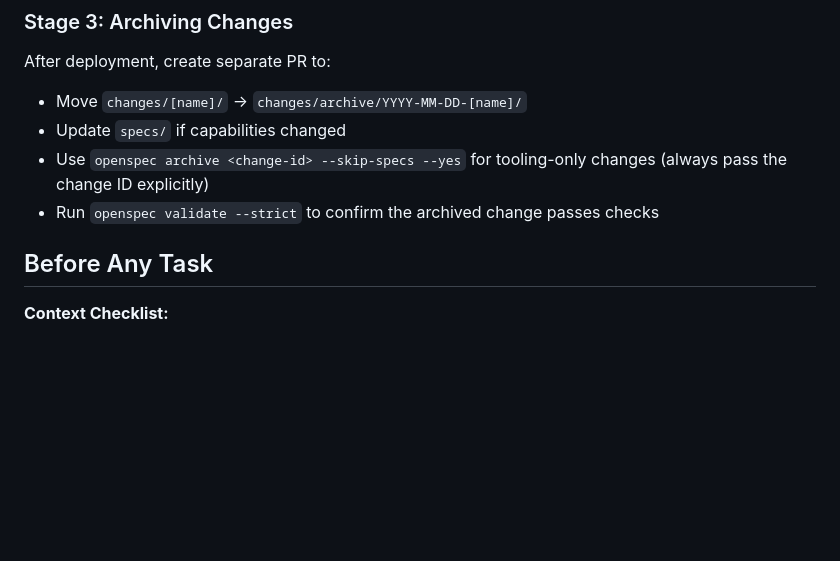
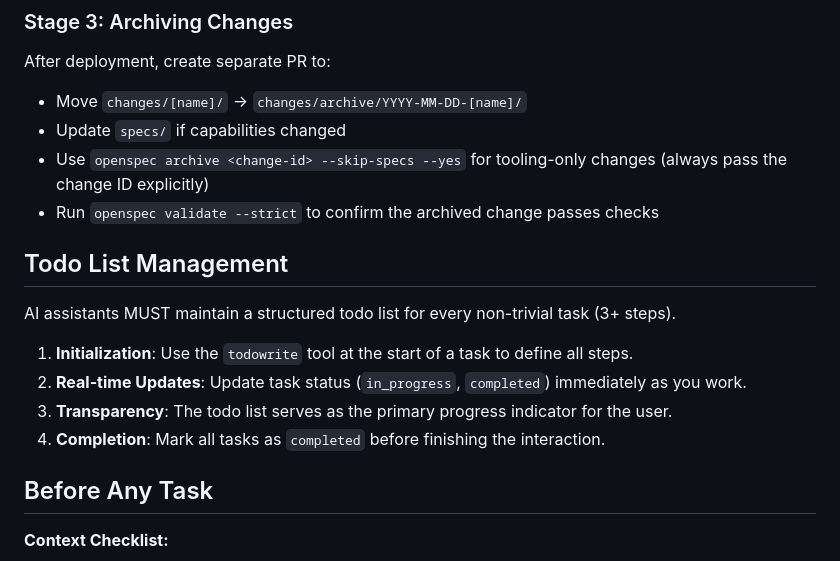
Before and after one commit to ksm0709/dotfiles, a Markdown page: openspec/AGENTS.md, the part around the change. Rendered like a GitHub page; blank space fills up the shorter version.

Commit message:
docs: add mandatory todo list management to workflow

```diff
--- a/openspec/AGENTS.md
+++ b/openspec/AGENTS.md
@@ -62,6 +62,15 @@ After deployment, create separate PR to:
 - Update `specs/` if capabilities changed
 - Use `openspec archive <change-id> --skip-specs --yes` for tooling-only changes (always pass the change ID explicitly)
 - Run `openspec validate --strict` to confirm the archived change passes checks
+
+## Todo List Management
+
+AI assistants MUST maintain a structured todo list for every non-trivial task (3+ steps).
+
+1. **Initialization**: Use the `todowrite` tool at the start of a task to define all steps.
+2. **Real-time Updates**: Update task status (`in_progress`, `completed`) immediately as you work.
+3. **Transparency**: The todo list serves as the primary progress indicator for the user.
+4. **Completion**: Mark all tasks as `completed` before finishing the interaction.
 
 ## Before Any Task
 
```
